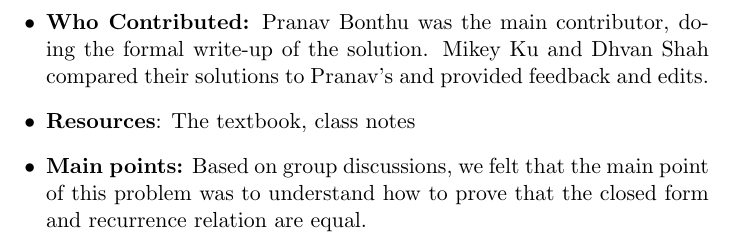
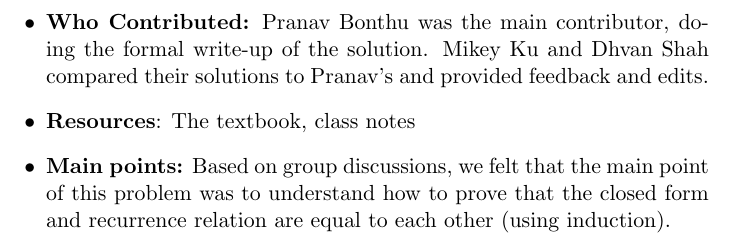
Before and after one commit to Dh-Van/Discrete, a LaTeX document (GHW6/problems/Problem1.tex): part of page 2 of 2, cut so that both start at the same text. Compiled offline with pdfLaTeX.

Commit message:
Update Problem1.tex

```diff
--- a/GHW6/problems/Problem1.tex
+++ b/GHW6/problems/Problem1.tex
@@ -63,7 +63,7 @@ Since the base case of $P(1)$ holds and since the $(k+1)$st case holds true, $P(
 \begin{itemize}
     \item \textbf{Who Contributed:} Pranav Bonthu was the main contributor, doing the formal write-up of the solution. Mikey Ku and Dhvan Shah compared their solutions to Pranav's and provided feedback and edits.
     \item \textbf{Resources}: The textbook, class notes
-    \item \textbf{Main points:} Based on group discussions, we felt that the main point of this problem was to understand how to prove that the closed form and recurrence relation are equal.
+    \item \textbf{Main points:} Based on group discussions, we felt that the main point of this problem was to understand how to prove that the closed form and recurrence relation are equal to each other (using induction).
 \end{itemize}
 
 \end{document}
```
